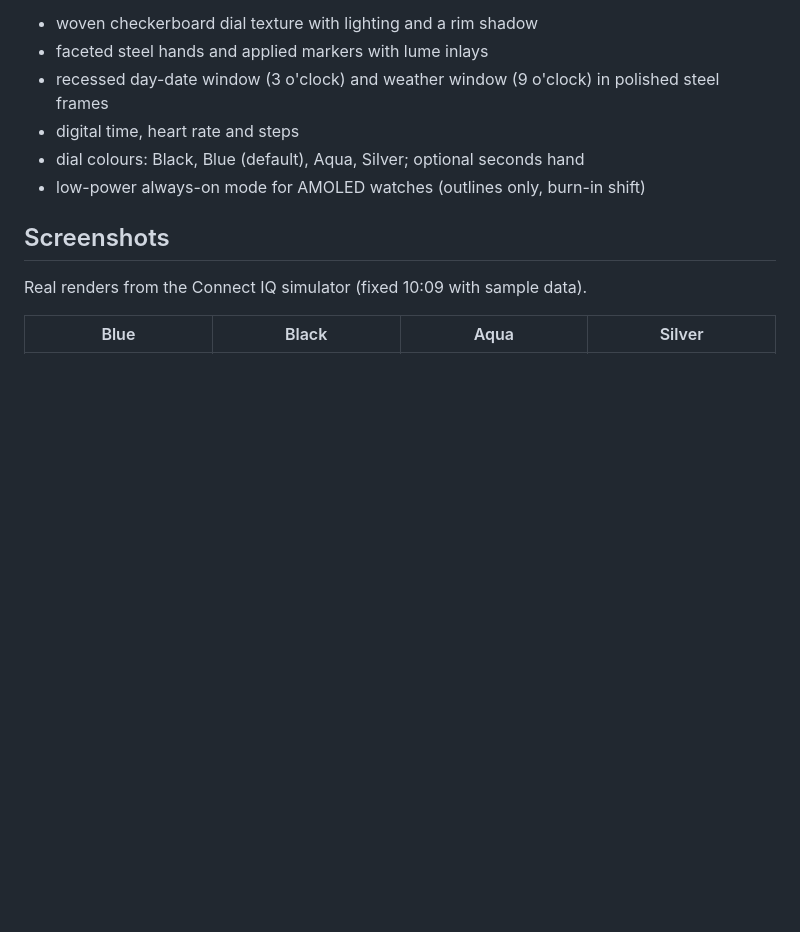
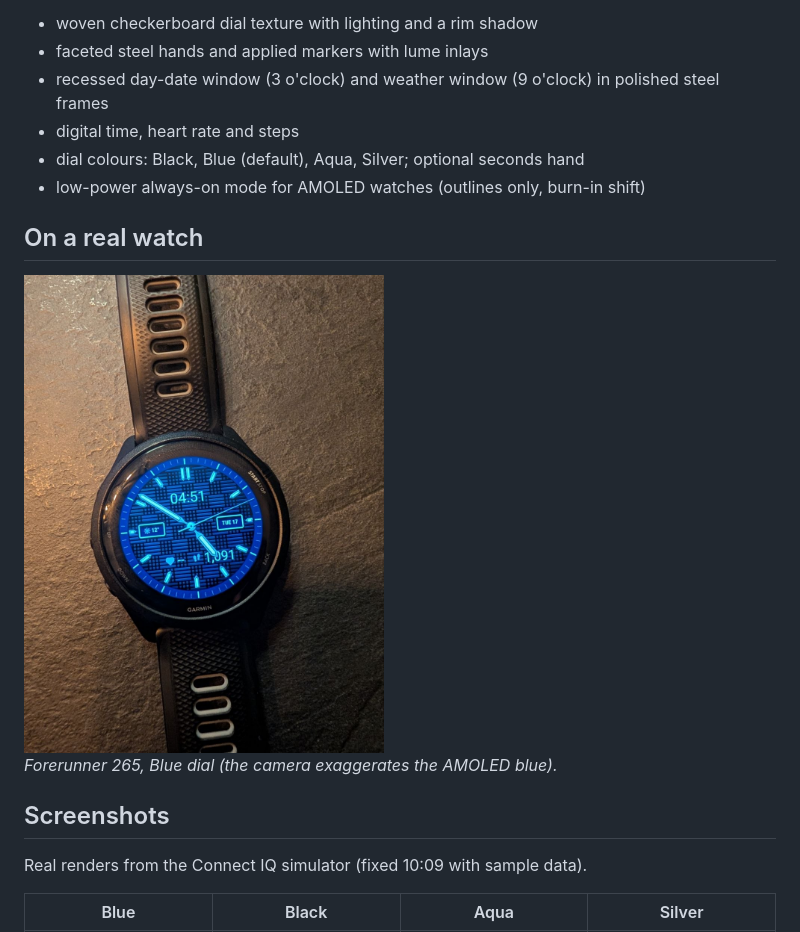
Before and after one commit to n1rna/garmin-classic-watchface, a Markdown page: README.md, the part around the change. Drawn GitHub-style; pictures changed too: screenshots/real-fr265.jpg (added); blank space fills up the shorter version.

Commit message:
Add a photo of the face on a real Forerunner 265
Co-Authored-By: Claude Opus 5.5 <noreply@anthropic.com>

```diff
--- a/README.md
+++ b/README.md
@@ -8,6 +8,11 @@ An analogue watch face for Garmin inspired by the IWC Ingenieur (built and teste
 - digital time, heart rate and steps
 - dial colours: Black, Blue (default), Aqua, Silver; optional seconds hand
 - low-power always-on mode for AMOLED watches (outlines only, burn-in shift)
+
+## On a real watch
+<img src="screenshots/real-fr265.jpg" width="360" alt="Classic on a Forerunner 265">
+
+*Forerunner 265, Blue dial (the camera exaggerates the AMOLED blue).*
 
 ## Screenshots
 Real renders from the Connect IQ simulator (fixed 10:09 with sample data).
```
